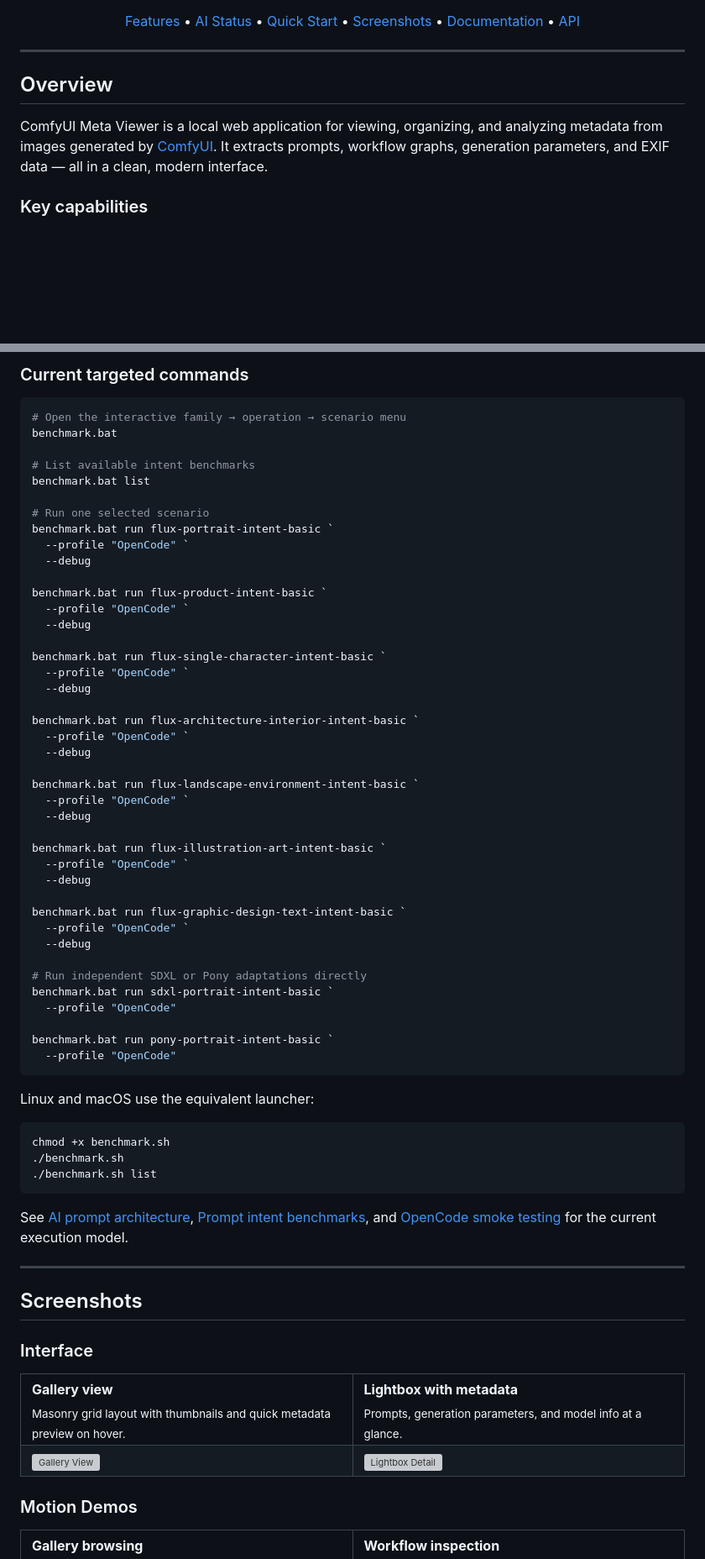
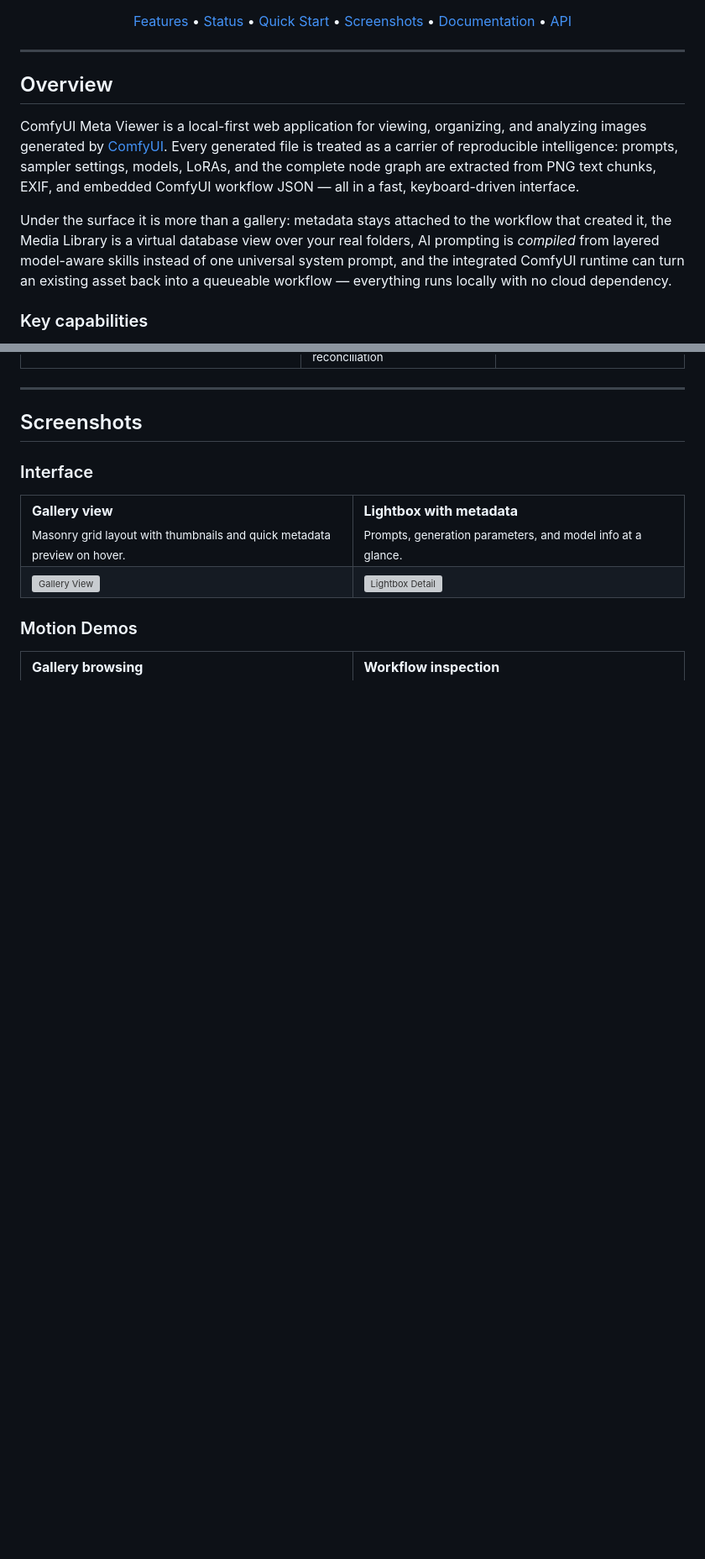
Before and after one commit to Lotargo/ComfyUI-Meta-Viewer, a Markdown page: README.md, 2 parts joined by grey strips. Shown at 84% size. Drawn GitHub-style; blank space fills up the shorter version; grey boxes are pictures that could not be loaded.

````diff
--- a/README.md
+++ b/README.md
@@ -16,7 +17,7 @@
 
 <p align="center">
   <a href="#features">Features</a> &bull;
-  <a href="#ai-prompt-compiler-status">AI Status</a> &bull;
+  <a href="#feature-status">Status</a> &bull;
   <a href="#quick-start">Quick Start</a> &bull;
   <a href="#screenshots">Screenshots</a> &bull;
   <a href="#documentation">Documentation</a> &bull;
@@ -27,7 +28,18 @@
 
 ## Overview
 
-ComfyUI Meta Viewer is a local web application for viewing, organizing, and analyzing metadata from images generated by [ComfyUI](https://github.com/comfyanonymous/ComfyUI). It extracts prompts, workflow graphs, generation parameters, and EXIF data — all in a clean, modern interface.
+ComfyUI Meta Viewer is a local-first web application for viewing, organizing, and
+analyzing images generated by [ComfyUI](https://github.com/comfyanonymous/ComfyUI).
+Every generated file is treated as a carrier of reproducible intelligence: prompts,
+sampler settings, models, LoRAs, and the complete node graph are extracted from PNG
+text chunks, EXIF, and embedded ComfyUI workflow JSON — all in a fast, keyboard-driven
+interface.
+
+Under the surface it is more than a gallery: metadata stays attached to the workflow
+that created it, the Media Library is a virtual database view over your real folders,
+AI prompting is *compiled* from layered model-aware skills instead of one universal
+system prompt, and the integrated ComfyUI runtime can turn an existing asset back into
+a queueable workflow — everything runs locally with no cloud dependency.
 
 ### Key capabilities
 
@@ -151,58 +182,3 @@ The AI subsystem is being developed as a model-aware prompt compiler rather than
-### Current targeted commands
-
-```powershell
-# Open the interactive family → operation → scenario menu
-benchmark.bat
-
-# List available intent benchmarks
-benchmark.bat list
-
-# Run one selected scenario
-benchmark.bat run flux-portrait-intent-basic `
-  --profile "OpenCode" `
-  --debug
-
-benchmark.bat run flux-product-intent-basic `
-  --profile "OpenCode" `
-  --debug
-
-benchmark.bat run flux-single-character-intent-basic `
-  --profile "OpenCode" `
-  --debug
-
-benchmark.bat run flux-architecture-interior-intent-basic `
-  --profile "OpenCode" `
-  --debug
-
-benchmark.bat run flux-landscape-environment-intent-basic `
-  --profile "OpenCode" `
-  --debug
-
-benchmark.bat run flux-illustration-art-intent-basic `
-  --profile "OpenCode" `
-  --debug
-
-benchmark.bat run flux-graphic-design-text-intent-basic `
-  --profile "OpenCode" `
-  --debug
-
-# Run independent SDXL or Pony adaptations directly
-benchmark.bat run sdxl-portrait-intent-basic `
-  --profile "OpenCode"
-
-benchmark.bat run pony-portrait-intent-basic `
-  --profile "OpenCode"
-```
-
-Linux and macOS use the equivalent launcher:
-
-```bash
-chmod +x benchmark.sh
-./benchmark.sh
-./benchmark.sh list
-```
-
-See [AI prompt architecture](docs/ai/prompt-architecture.md), [Prompt intent benchmarks](docs/ai/intent-benchmark.md), and [OpenCode smoke testing](docs/ai/opencode-smoke-testing.md) for the current execution model.
 
 ---
 
````
Also changed, not shown: other parts of README.md (+71 -81 lines).
